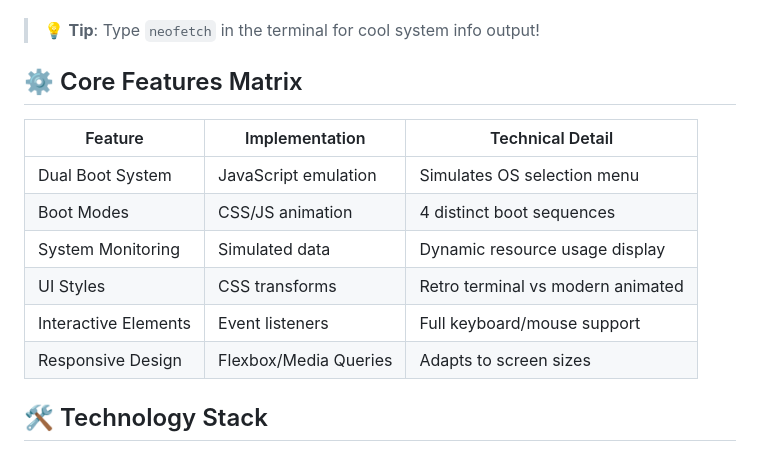
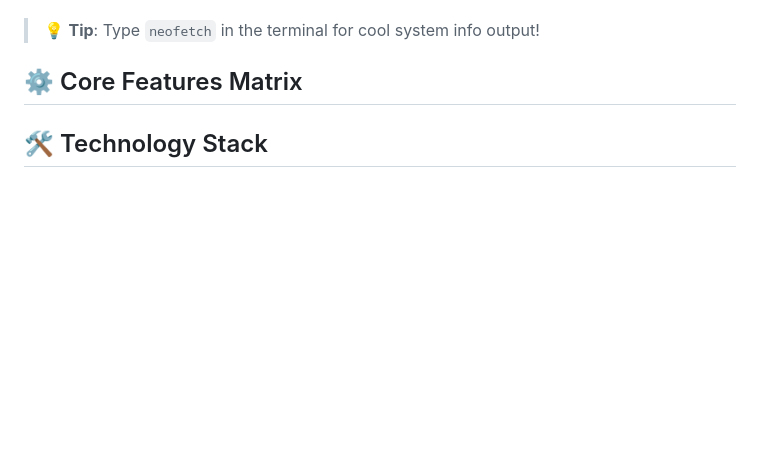
Before and after one commit to aadhilm/Web-Os-CR42, a Markdown page: README.md, the part around the change printed below. Rendered like a GitHub page; blank space fills up the shorter version.

```diff
--- a/README.md
+++ b/README.md
@@ -87,15 +84,6 @@ A terminal-centric design inspired by modern Linux distributions.
 
 
 ## ⚙️ Core Features Matrix
-
-| Feature | Implementation | Technical Detail |
-|---------|----------------|------------------|
-| Dual Boot System | JavaScript emulation | Simulates OS selection menu |
-| Boot Modes | CSS/JS animation | 4 distinct boot sequences |
-| System Monitoring | Simulated data | Dynamic resource usage display |
-| UI Styles | CSS transforms | Retro terminal vs modern animated |
-| Interactive Elements | Event listeners | Full keyboard/mouse support |
-| Responsive Design | Flexbox/Media Queries | Adapts to screen sizes |
 
 ## 🛠️ Technology Stack
 - **Frontend**: HTML5, CSS3, JavaScript
```
Also changed, not shown: other parts of README.md (+2 -5 lines).
